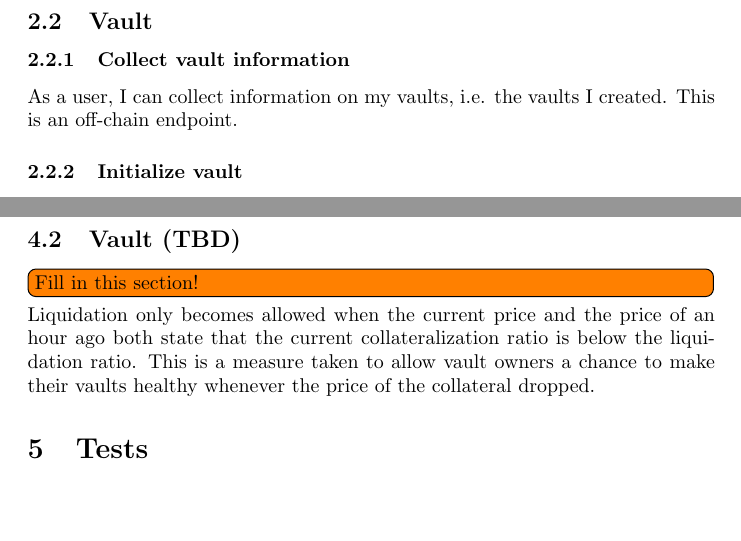
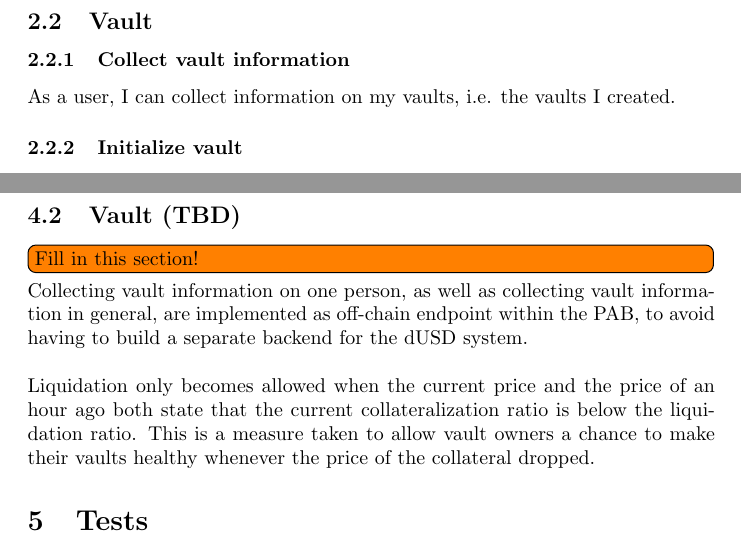
Before and after one commit to ArdanaLabs/hello-cardano-template, a LaTeX document (docs/test-plan.tex): two parts of pages 2 and 6 of 6, joined at a grey line, cut so that both start at the same text, the shorter picture padded with empty space. Compiled offline with pdfLaTeX.

Commit message:
Minor fixes

```diff
--- a/docs/test-plan.tex
+++ b/docs/test-plan.tex
@@ -113,7 +113,6 @@ per hour.
 \subsubsection{Collect vault information}
 
 As a user, I can collect information on my vaults, i.e. the vaults I created.
-This is an off-chain endpoint.
 
 \subsubsection{Initialize vault}
 
@@ -402,6 +401,10 @@ Note: The off-chain bot will combine the price feeds through two operations:
 
 \todo{Fill in this section!}
 
+Collecting vault information on one person, as well as collecting vault
+information in general, are implemented as off-chain endpoint within the PAB, to
+avoid having to build a separate backend for the dUSD system. \\
+
 Liquidation only becomes allowed when the current price and the price of an hour
 ago both state that the current collateralization ratio is below the liquidation
 ratio.
```
